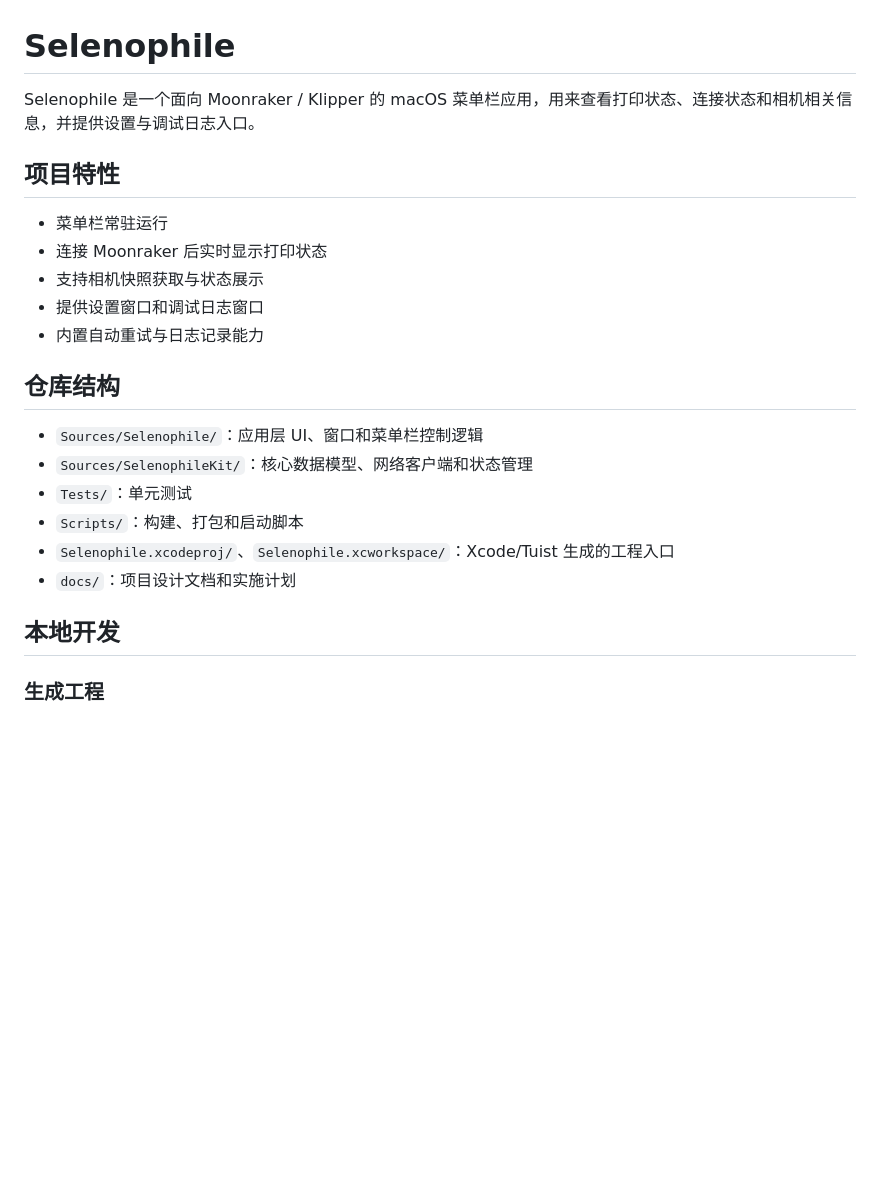
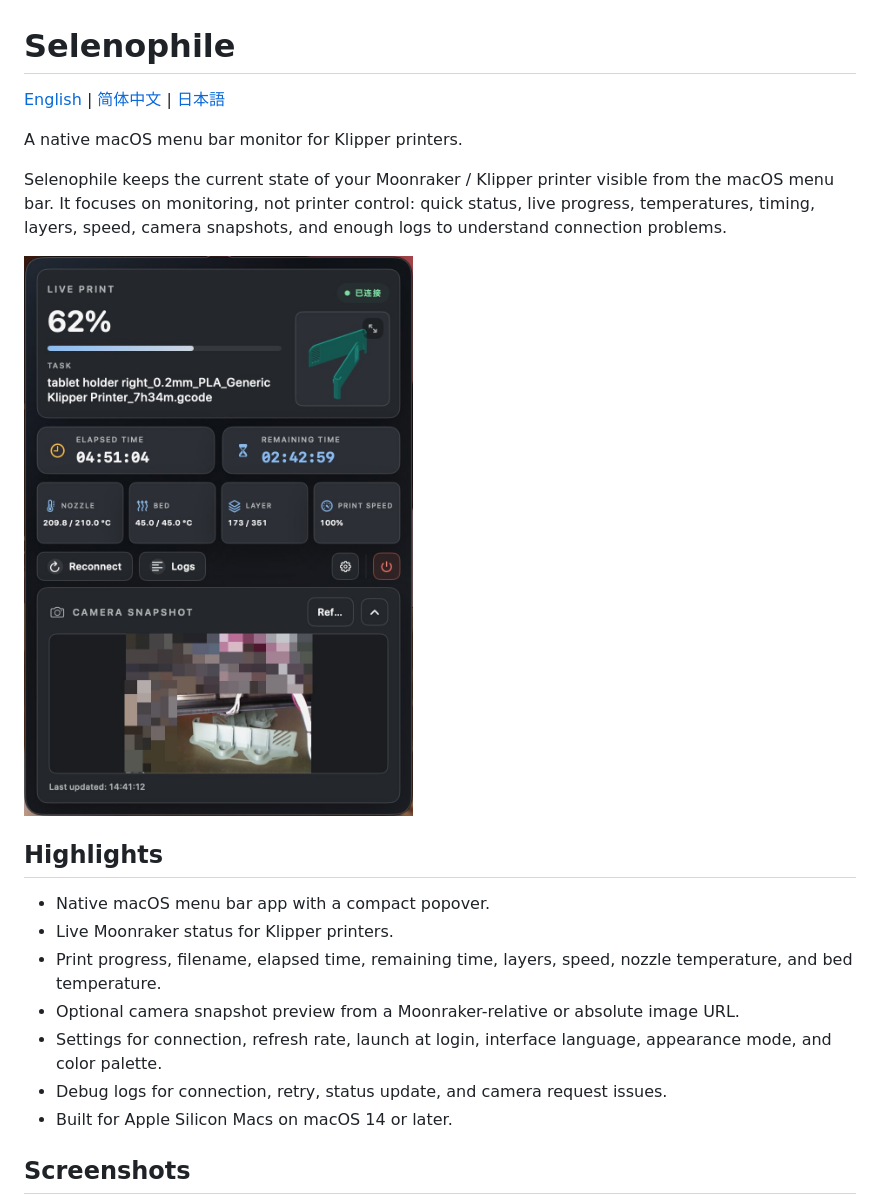
Before and after one commit to Kare-Udon/Selenophile, a Markdown page: README.md, the part around one of its changes. Rendered like a GitHub page; pictures changed too: docs/assets/readme/menu-popover.jpg (added); blank space fills up the shorter version.

Commit message:
Revamp README for users

```diff
--- a/README.md
+++ b/README.md
@@ -1,25 +1,24 @@
 # Selenophile
 
-Selenophile 是一个面向 Moonraker / Klipper 的 macOS 菜单栏应用，用来查看打印状态、连接状态和相机相关信息，并提供设置与调试日志入口。
+[English](README.md) | [简体中文](README.zh-Hans.md) | [日本語](README.ja.md)
 
-## 项目特性
+A native macOS menu bar monitor for Klipper printers.
 
-- 菜单栏常驻运行
-- 连接 Moonraker 后实时显示打印状态
-- 支持相机快照获取与状态展示
-- 提供设置窗口和调试日志窗口
-- 内置自动重试与日志记录能力
+Selenophile keeps the current state of your Moonraker / Klipper printer visible from the macOS menu bar. It focuses on monitoring, not printer control: quick status, live progress, temperatures, timing, layers, speed, camera snapshots, and enough logs to understand connection problems.
 
-## 仓库结构
+<p>
+  <img src="docs/assets/readme/menu-popover.jpg" alt="Selenophile menu bar popover showing a live Klipper print" width="420">
+</p>
 
-- `Sources/Selenophile/`：应用层 UI、窗口和菜单栏控制逻辑
-- `Sources/SelenophileKit/`：核心数据模型、网络客户端和状态管理
-- `Tests/`：单元测试
-- `Scripts/`：构建、打包和启动脚本
-- `Selenophile.xcodeproj/`、`Selenophile.xcworkspace/`：Xcode/Tuist 生成的工程入口
-- `docs/`：项目设计文档和实施计划
+## Highlights
 
-## 本地开发
+- Native macOS menu bar app with a compact popover.
+- Live Moonraker status for Klipper printers.
+- Print progress, filename, elapsed time, remaining time, layers, speed, nozzle temperature, and bed temperature.
+- Optional camera snapshot preview from a Moonraker-relative or absolute image URL.
+- Settings for connection, refresh rate, launch at login, interface language, appearance mode, and color palette.
+- Debug logs for connection, retry, status update, and camera request issues.
+- Built for Apple Silicon Macs on macOS 14 or later.
 
-### 生成工程
+## Screenshots
 
```
Also changed, not shown: other parts of README.md (+64 -51 lines), README.ja.md (added, +97 -0 lines), README.zh-Hans.md (added, +97 -0 lines), docs/assets/readme/settings-appearance.jpg (added), docs/assets/readme/settings-connection.jpg (added), docs/assets/readme/settings-general.jpg (added), 1 other file.
